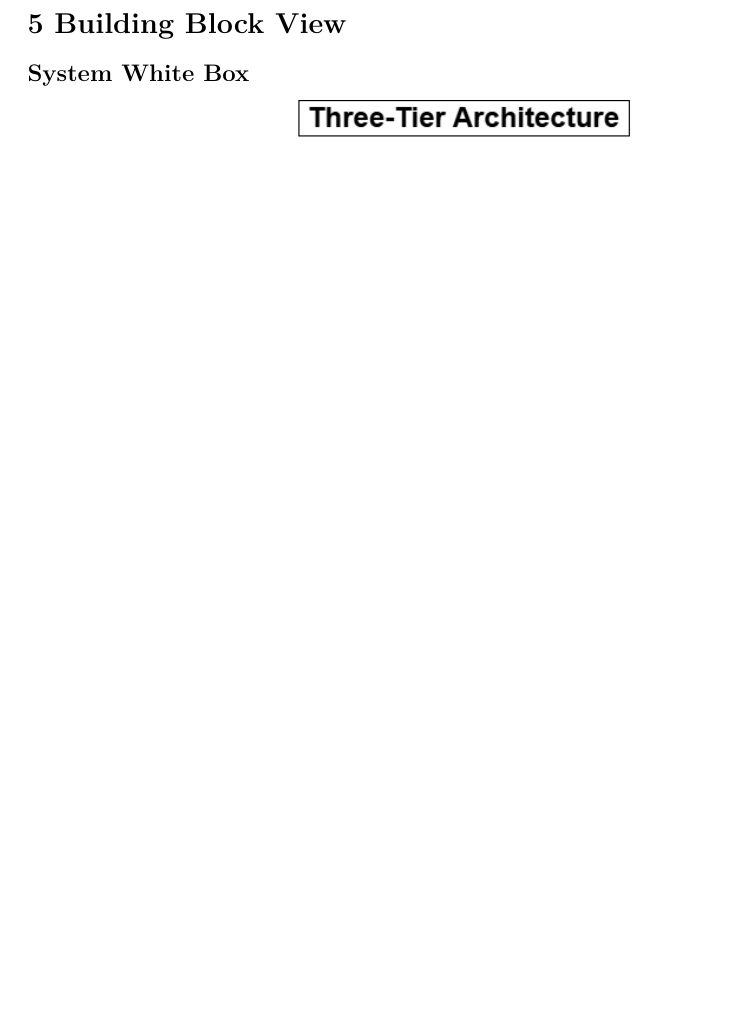
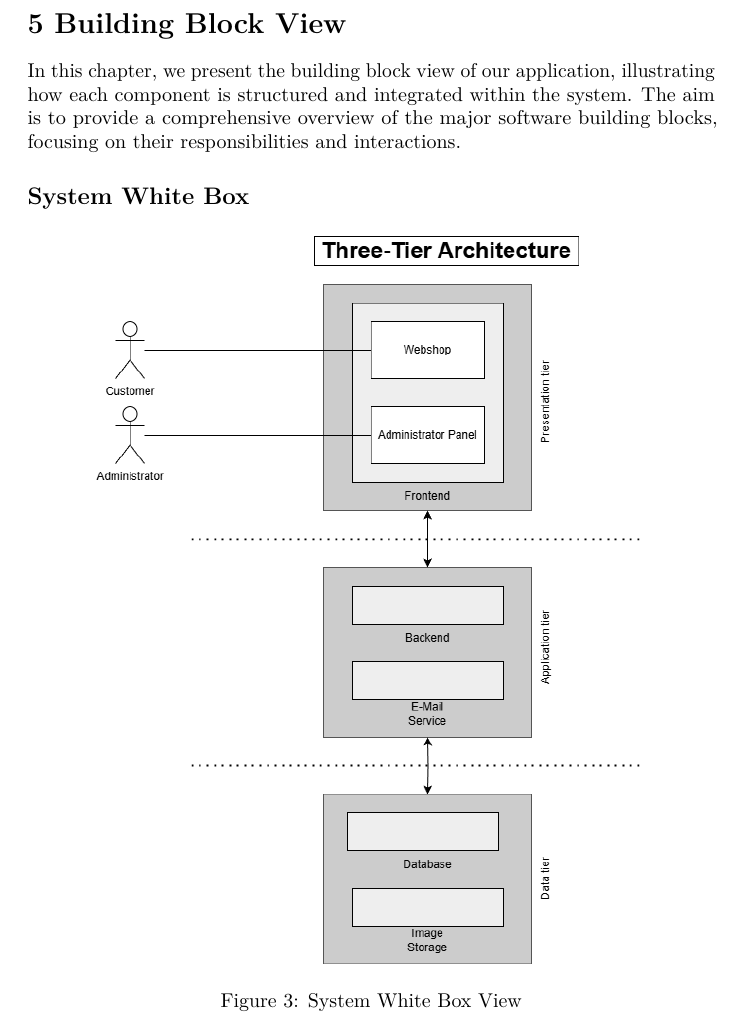
Before and after one commit to EdwardSpaeth/Cloud-Project-Group-11, a LaTeX document (documentation/arc42-template-EN.tex, which reads documentation/sections/5_building_block_view.tex): part of page 13 of 38, cut so that both start at the same text, the shorter picture padded with empty space. The pictures show the PDF file documentation/arc42-template-EN.pdf that the author committed with the source.

Commit message:
Added Building Block View description and some structural adjustments

```diff
--- a/documentation/sections/5_building_block_view.tex
+++ b/documentation/sections/5_building_block_view.tex
@@ -1,8 +1,15 @@
 \hypertarget{section-building-block-view}{%
 \section{5 Building Block View}\label{section-building-block-view}}
+In this chapter, we present the building block view of our application, illustrating how each component is structured and integrated within the system. The aim is to provide a comprehensive overview of the major software building blocks, focusing on their responsibilities and interactions.
+\subsection{System White Box}
 
-\subsection{System White Box}
-\includegraphics{images/building_block_system_whitebox.png}
+\begin{figure}[H]
+    \centering
+    \includegraphics[width=0.8\textwidth]{images/building_block_system_whitebox.png}
+    \caption{System White Box View}
+    \label{fig:system-whiteBox}
+\end{figure}
+
 
 \subsubsection{Motivation}
 We utilize a three-tier architecture for our system.
```
Also changed, not shown: documentation/arc42-template-EN.tex (+1 -0 lines), documentation/arc42-template-EN.pdf, documentation/sections/5_building_block_view.tex (10 more changed lines).
